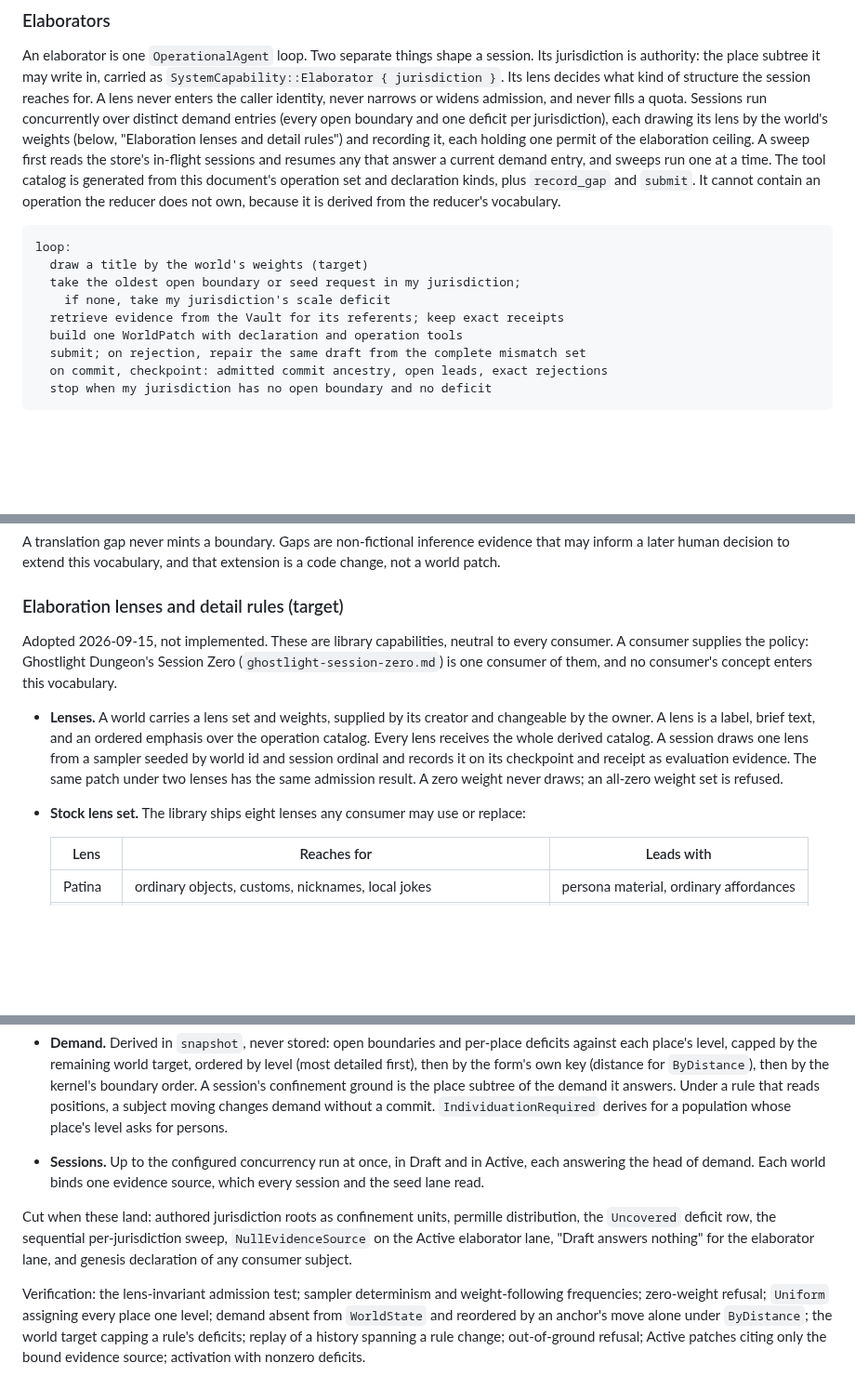
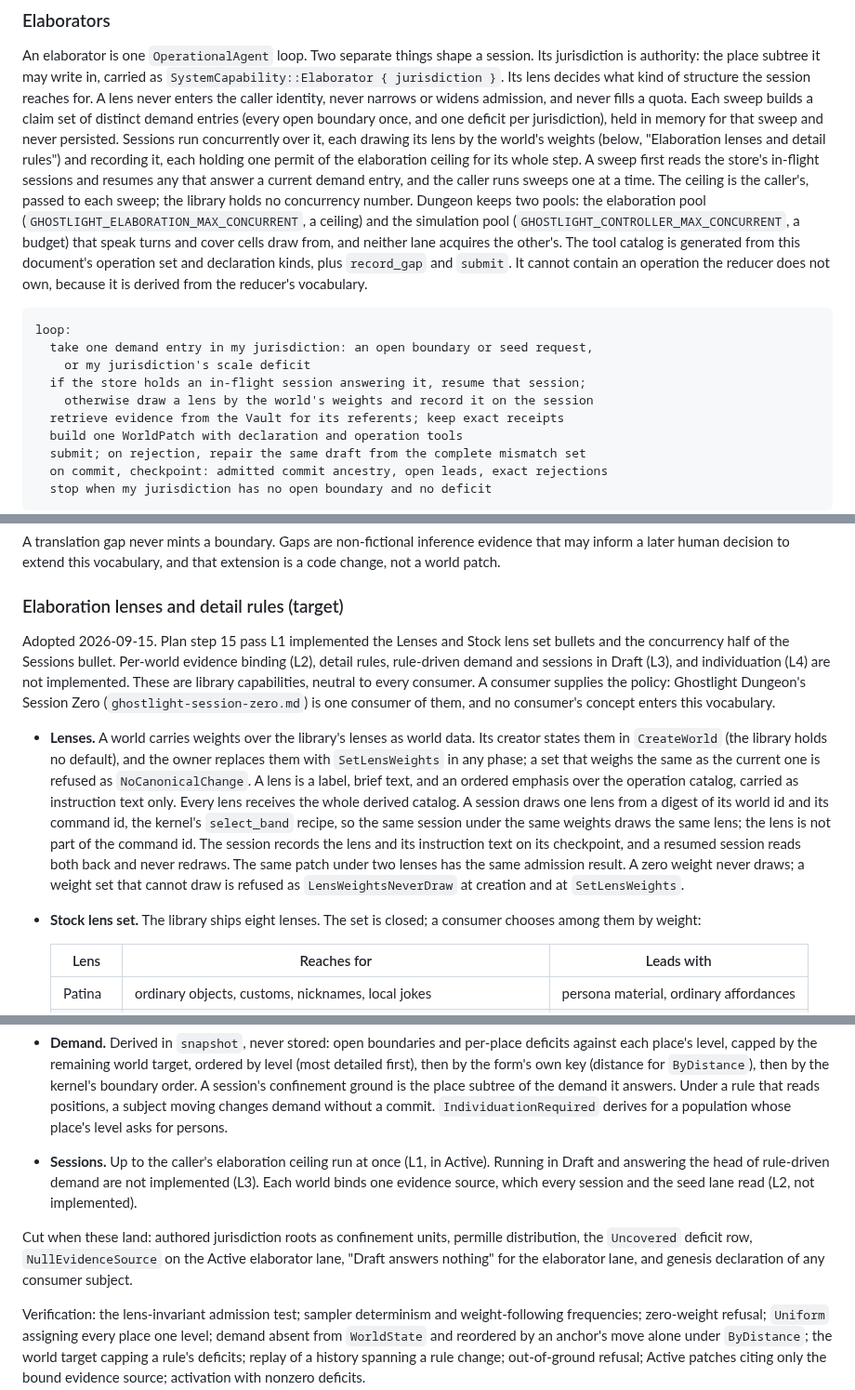
Before and after one commit to GameCult/Ghostlight, a Markdown page: docs/architecture/ghostlight-world-ontology.md, 3 parts joined by grey strips. Shown at 93% size. GitHub-like rendering; blank space fills up the shorter version.

Commit message:
Describe the landed lenses and concurrent sweep in the ontology (L1 Cut 5)
"Elaborators" states the per-sweep claim set, the caller-owned ceiling and
Dungeon's two pools, and its loop takes a demand entry, resumes an in-flight
session answering it, and otherwise draws and records a lens.

"Elaboration lenses and detail rules" says which bullets L1 implemented and
which L2 to L4 still owe. The Lenses bullet describes the live mechanism:
weights required at creation, replaced by the owner through SetLensWeights in
any phase, a draw from world id and command id, lens and instruction text on
the checkpoint, LensWeightsNeverDraw and NoCanonicalChange refusals. The stock
set is closed. The cut list drops the sequential per-jurisdiction sweep.

Co-Authored-By: Claude Opus 5 <noreply@anthropic.com>

````diff
--- a/docs/architecture/ghostlight-world-ontology.md
+++ b/docs/architecture/ghostlight-world-ontology.md
@@ -665,21 +665,28 @@ session. Its jurisdiction is authority: the place subtree it may write in,
 carried as `SystemCapability::Elaborator { jurisdiction }`. Its lens decides
 what kind of structure the session reaches for. A lens never enters the caller
 identity, never narrows or widens admission, and never fills a quota.
-Sessions run concurrently over distinct demand entries (every open boundary
-and one deficit per jurisdiction), each drawing its lens by the world's weights
-(below, "Elaboration lenses and detail rules") and recording it, each holding
-one permit of the elaboration ceiling. A sweep first reads the store's
-in-flight sessions and resumes any that answer a current demand entry, and
-sweeps run one at a time. The tool catalog is
+Each sweep builds a claim set of distinct demand entries (every open boundary
+once, and one deficit per jurisdiction), held in memory for that sweep and
+never persisted. Sessions run concurrently over it, each drawing its lens by
+the world's weights (below, "Elaboration lenses and detail rules") and
+recording it, each holding one permit of the elaboration ceiling for its whole
+step. A sweep first reads the store's in-flight sessions and resumes any that
+answer a current demand entry, and the caller runs sweeps one at a time. The
+ceiling is the caller's, passed to each sweep; the library holds no
+concurrency number. Dungeon keeps two pools: the elaboration pool
+(`GHOSTLIGHT_ELABORATION_MAX_CONCURRENT`, a ceiling) and the simulation pool
+(`GHOSTLIGHT_CONTROLLER_MAX_CONCURRENT`, a budget) that speak turns and cover
+cells draw from, and neither lane acquires the other's. The tool catalog is
 generated from this document's operation set and declaration kinds, plus
 `record_gap` and `submit`. It cannot contain an operation the reducer does not
 own, because it is derived from the reducer's vocabulary.
 
 ```text
 loop:
-  draw a title by the world's weights (target)
-  take the oldest open boundary or seed request in my jurisdiction;
-    if none, take my jurisdiction's scale deficit
+  take one demand entry in my jurisdiction: an open boundary or seed request,
+    or my jurisdiction's scale deficit
+  if the store holds an in-flight session answering it, resume that session;
+    otherwise draw a lens by the world's weights and record it on the session
   retrieve evidence from the Vault for its referents; keep exact receipts
   build one WorldPatch with declaration and operation tools
   submit; on rejection, repair the same draft from the complete mismatch set
@@ -718,20 +725,30 @@ that extension is a code change, not a world patch.
 
 ### Elaboration lenses and detail rules (target)
 
-Adopted 2026-09-15, not implemented. These are library capabilities, neutral
+Adopted 2026-09-15. Plan step 15 pass L1 implemented the Lenses and Stock lens
+set bullets and the concurrency half of the Sessions bullet. Per-world evidence
+binding (L2), detail rules, rule-driven demand and sessions in Draft (L3), and
+individuation (L4) are not implemented. These are library capabilities, neutral
 to every consumer. A consumer supplies the policy: Ghostlight Dungeon's
 Session Zero (`ghostlight-session-zero.md`) is one consumer of them, and no
 consumer's concept enters this vocabulary.
 
-- **Lenses.** A world carries a lens set and weights, supplied by its creator
-  and changeable by the owner. A lens is a label, brief text, and an ordered
-  emphasis over the operation catalog. Every lens receives the whole derived
-  catalog. A session draws one lens from a sampler seeded by world id and
-  session ordinal and records it on its checkpoint and receipt as evaluation
-  evidence. The same patch under two lenses has the same admission result. A
-  zero weight never draws; an all-zero weight set is refused.
-- **Stock lens set.** The library ships eight lenses any consumer may use or
-  replace:
+- **Lenses.** A world carries weights over the library's lenses as world
+  data. Its creator states them in `CreateWorld` (the library holds no
+  default), and the owner replaces them with `SetLensWeights` in any phase; a
+  set that weighs the same as the current one is refused as
+  `NoCanonicalChange`. A lens is a label, brief text, and an ordered emphasis
+  over the operation catalog, carried as instruction text only. Every lens
+  receives the whole derived catalog. A session draws one lens from a digest
+  of its world id and its command id, the kernel's `select_band` recipe, so
+  the same session under the same weights draws the same lens; the lens is
+  not part of the command id. The session records the lens and its instruction
+  text on its checkpoint, and a resumed session reads both back and never
+  redraws. The same patch under two lenses has the same admission result. A
+  zero weight never draws; a weight set that cannot draw is refused as
+  `LensWeightsNeverDraw` at creation and at `SetLensWeights`.
+- **Stock lens set.** The library ships eight lenses. The set is closed; a
+  consumer chooses among them by weight:
 
   | Lens | Reaches for | Leads with |
   |---|---|---|
@@ -774,15 +791,15 @@ consumer's concept enters this vocabulary.
   rule that reads positions, a subject moving changes demand without a commit.
   `IndividuationRequired` derives for a population whose place's level asks
   for persons.
-- **Sessions.** Up to the configured concurrency run at once, in Draft and in
-  Active, each answering the head of demand. Each world binds one evidence
-  source, which every session and the seed lane read.
+- **Sessions.** Up to the caller's elaboration ceiling run at once (L1, in
+  Active). Running in Draft and answering the head of rule-driven demand are
+  not implemented (L3). Each world binds one evidence source, which every
+  session and the seed lane read (L2, not implemented).
 
 Cut when these land: authored jurisdiction roots as confinement units,
-permille distribution, the `Uncovered` deficit row, the sequential
-per-jurisdiction sweep, `NullEvidenceSource` on the Active elaborator lane,
-"Draft answers nothing" for the elaborator lane, and genesis declaration of any
-consumer subject.
+permille distribution, the `Uncovered` deficit row, `NullEvidenceSource` on
+the Active elaborator lane, "Draft answers nothing" for the elaborator lane,
+and genesis declaration of any consumer subject.
 
 Verification: the lens-invariant admission test; sampler determinism and
 weight-following frequencies; zero-weight refusal; `Uniform` assigning every
````
